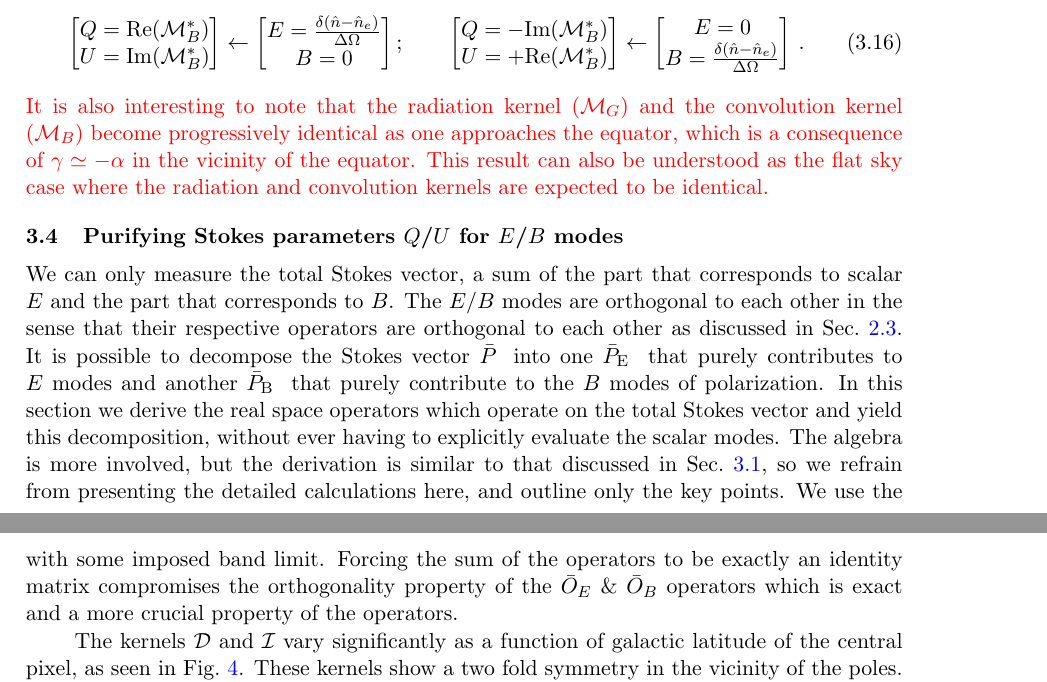
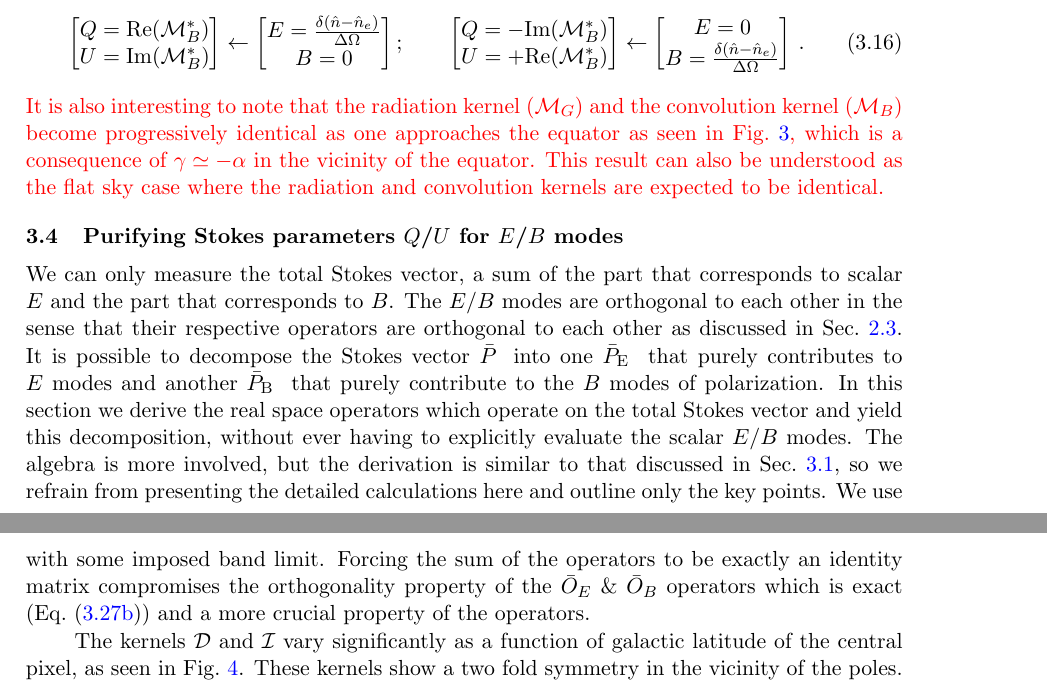
Before and after one commit to adityarotti/Real-space-QU-to-EB-translation, a LaTeX document (articles/formalism/article.tex, which reads articles/formalism/sections/real_space_formalism.tex): two parts of pages 12 and 16 of 28, joined at a grey line, cut so that both start at the same text. Compiled offline with pdfLaTeX; a LaTeX package or settings file that is missing is left out.

Commit message:
revisions to near finalize section 3.3-3.4

```diff
--- a/articles/formalism/sections/real_space_formalism.tex
+++ b/articles/formalism/sections/real_space_formalism.tex
@@ -369,7 +369,7 @@ On the other hand, $\mathcal{M}^*_B$ is the Green's function of the operator tha
 \bmat Q= -\textrm{Im}(\mathcal{M}^*_B) \\ U = +\textrm{Re}(\mathcal{M}^*_B)  \emat  \leftarrow \bmat E=0 \\ B=\frac{\delta(\hat{n} - \hat{n}_e)}{\Delta \Omega} \emat\,.
 \eeq
 %
-\revisit{It is also interesting to note that the radiation kernel ($\mm_{G}$) and the convolution kernel ($\mm_{B}$) become progressively identical as one approaches the equator, which is a consequence of $\gamma \simeq -\alpha$ in the vicinity of the equator. This result can also be understood as the flat sky case where the radiation and convolution kernels are expected to be identical.}
+\revisit{It is also interesting to note that the radiation kernel ($\mm_{G}$) and the convolution kernel ($\mm_{B}$) become progressively identical as one approaches the equator as seen in  \fig{fig:vis_kernel}, which is a consequence of $\gamma \simeq -\alpha$ in the vicinity of the equator. This result can also be understood as the flat sky case where the radiation and convolution kernels are expected to be identical.}
 
 
 
@@ -379,7 +379,7 @@ On the other hand, $\mathcal{M}^*_B$ is the Green's function of the operator tha
 
 %--------------------------------------------------------
 \subsection{Purifying Stokes parameters $Q$/$U$ for $E$/$B$ modes} \label{sec:purify_stokes_qu}
-We can only measure the total Stokes vector, a sum of the part that corresponds to scalar $E$ and the part that corresponds to $B$.  The $E$/$B$ modes are orthogonal to each other in the sense that their respective operators are orthogonal to each other as discussed in \sec{sec:mat_pol_intro}. It is possible to decompose the Stokes vector \vp{} into one \vp{\rm E} that purely contributes to $E$ modes and another \vp{\rm B} that purely contribute to the $B$ modes of polarization. In this section we derive the real space operators which operate on the total Stokes vector and yield this decomposition, without ever having to explicitly evaluate the scalar modes. The algebra is more involved, but the derivation is similar to that discussed in \sec{sec:qu2eb}, so we refrain from presenting the detailed calculations here, and outline only the key points. We use the harmonic space projection operators $\tilde O_{E/B}$, defined in \eq{eq:har_eb_op}, to derive the respective real space operators. The Stokes parameters corresponding to each scalar mode are given by the following expressions:
+We can only measure the total Stokes vector, a sum of the part that corresponds to scalar $E$ and the part that corresponds to $B$.  The $E$/$B$ modes are orthogonal to each other in the sense that their respective operators are orthogonal to each other as discussed in \sec{sec:mat_pol_intro}. It is possible to decompose the Stokes vector \vp{} into one \vp{\rm E} that purely contributes to $E$ modes and another \vp{\rm B} that purely contribute to the $B$ modes of polarization. In this section we derive the real space operators which operate on the total Stokes vector and yield this decomposition, without ever having to explicitly evaluate the scalar $E/B$ modes. The algebra is more involved, but the derivation is similar to that discussed in \sec{sec:qu2eb}, so we refrain from presenting the detailed calculations here and outline only the key points. We use the harmonic space projection operators $\tilde O_{E/B}$, defined in \eq{eq:har_eb_op}, to derive the respective real space operators. The Stokes parameters corresponding to each scalar mode are given by the following expressions:
 %
 \beqry
 \bar{P}_E &=&  [\bar T^{-1}  {{}_2\mathcal{Y}} \, \tilde T  \tilde O_E \tilde T^{-1} {{}_2\mathcal{Y}^{\ddagger}}\, \bar T] \bar{P}  \,, \\
@@ -458,4 +458,4 @@ The operator $\mathcal{I}$ is Hermitian and is a band limited version of the del
 \eeqry
 \end{subequations}
 %
-which are the real space analogues of their harmonic space counterparts discussed in \sec{sec:mat_pol_intro}. Thus they are exactly orthogonal and idempotent. Note that unlike in the harmonic case, the sum of the operators is the band limited identity operator $\mathcal{I}$. This non-exactness is representative of the loss of information resulting from making this transformation on measured data with some imposed band limit. Forcing the sum of the operators to be exactly an identity matrix compromises the orthogonality property of the $\bar{O}_E$ \& $\bar{O}_B$ operators which is exact and a more crucial property of the operators.
+which are the real space analogues of their harmonic space counterparts discussed in \sec{sec:mat_pol_intro}. Thus they are exactly orthogonal and idempotent. Note that unlike in the harmonic case, the sum of the operators is the band limited identity operator $\mathcal{I}$. This non-exactness is representative of the loss of information resulting from making this transformation on measured data with some imposed band limit. Forcing the sum of the operators to be exactly an identity matrix compromises the orthogonality property of the $\bar{O}_E$ \& $\bar{O}_B$ operators which is exact (\eq{eq:real_ortho}) and a more crucial property of the operators.
```
Also changed, not shown: articles/formalism/sections/real_space_formalism.tex (2 more changed lines).
